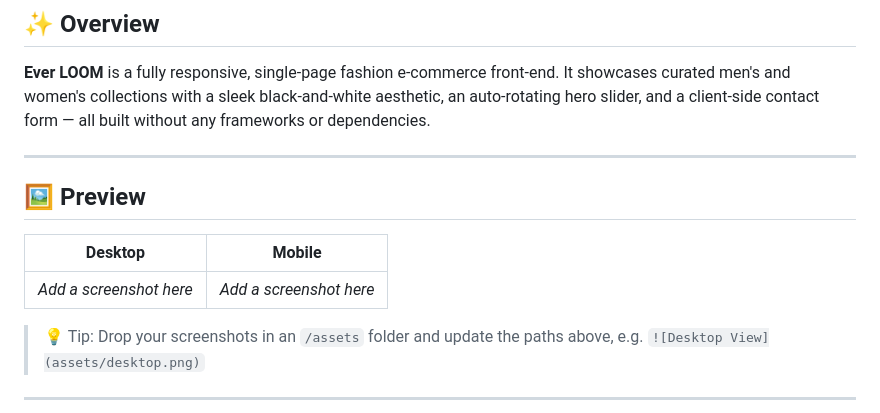
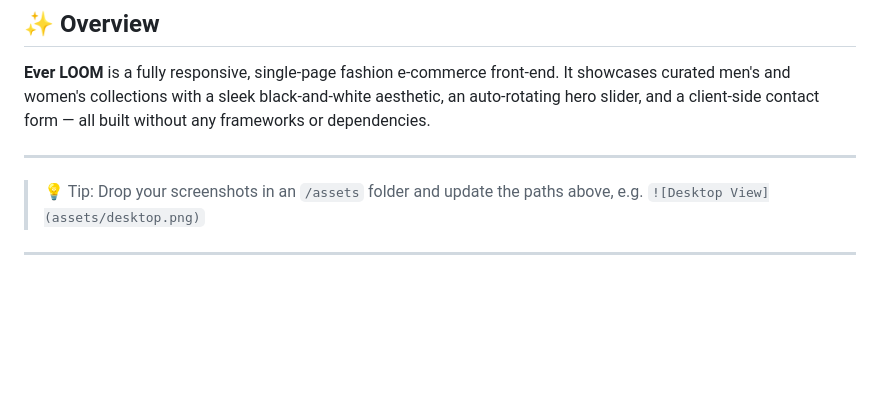
Before and after one commit to MuaazUrRehman/Everloom, a Markdown page: README.md, the part around the change. GitHub-like rendering; blank space fills up the shorter version.

```diff
--- a/README.md
+++ b/README.md
@@ -22,12 +22,6 @@
 **Ever LOOM** is a fully responsive, single-page fashion e-commerce front-end. It showcases curated men's and women's collections with a sleek black-and-white aesthetic, an auto-rotating hero slider, and a client-side contact form — all built without any frameworks or dependencies.
 
 ---
-
-## 🖼️ Preview
-
-| Desktop | Mobile |
-|---------|--------|
-| *Add a screenshot here* | *Add a screenshot here* |
 
 > 💡 Tip: Drop your screenshots in an `/assets` folder and update the paths above, e.g. `![Desktop View](assets/desktop.png)`
 
```
